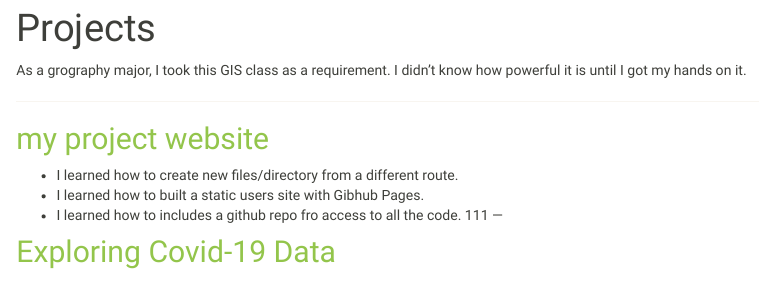
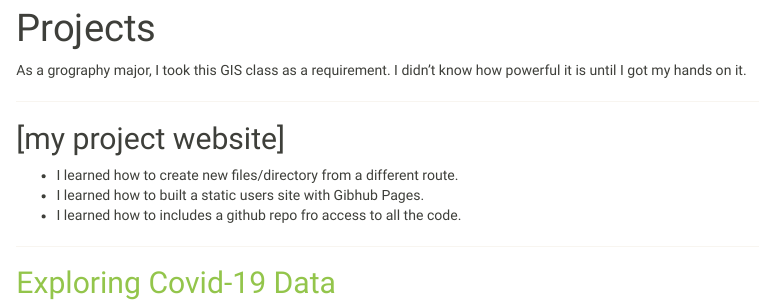
Before and after one commit to suchaoxi/geog176a_2020, an R Markdown document (geog176A.rmd): the page in a window 1100 px wide, from 70 px down. The pictures show the output file geog176A.html that the author committed with the source, opened offline; library style sheets and scripts come from the installed R packages.

Commit message:
final commit

```diff
--- a/geog176A.rmd
+++ b/geog176A.rmd
@@ -6,12 +6,12 @@ As a grography major, I took this GIS class as a requirement. I didn't know how
 
 ---
 
-## [my project website](https://suchaoxi.github.io/geog176a_2020/index.html)
+## [my project website]
 
 - I learned how to create new files/directory from a different route.
 - I learned how to built a static users site with Gibhub Pages.
 - I learned how to includes a github repo fro access to all the code.
-111
+
 ---
 
 ## [Exploring Covid-19 Data](https://suchaoxi.github.io/geog-176A-labs/lab-02.html)
```
Also changed, not shown: geog176A.html.
